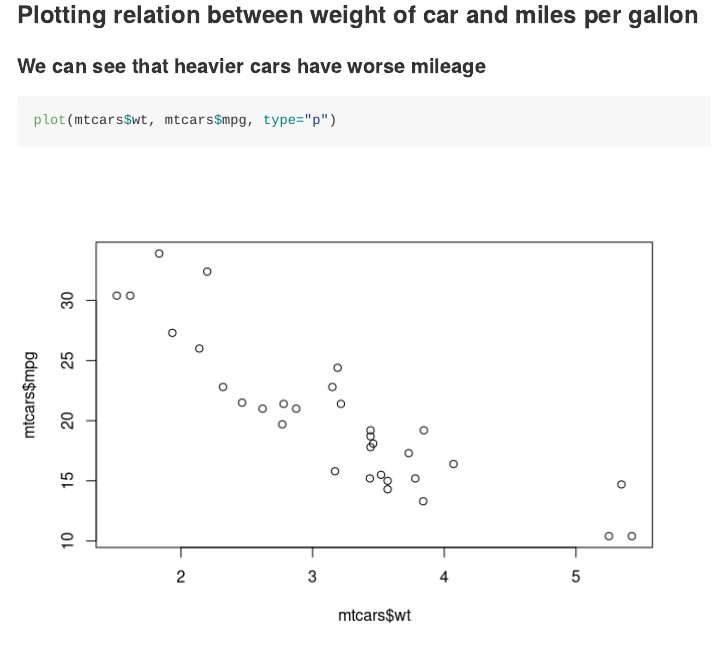
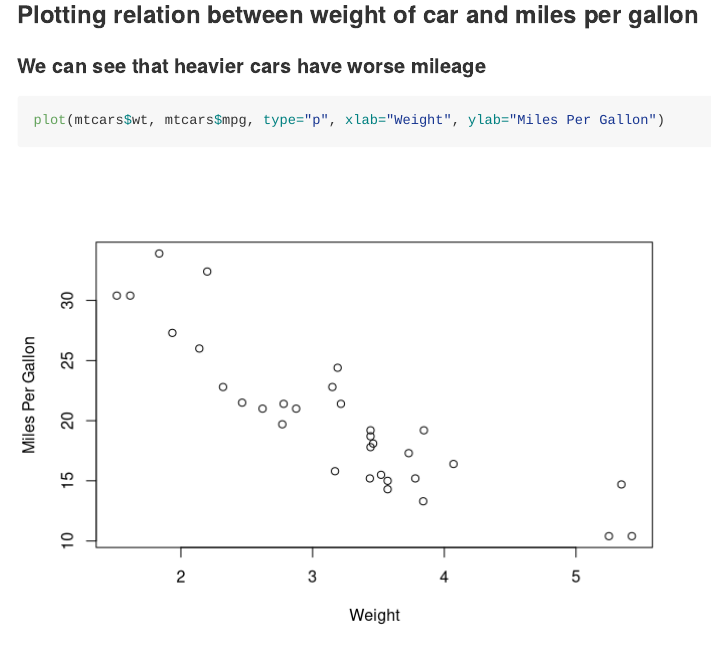
Before and after one commit to SidJain1412/R_Introduction, an R Markdown document (MTCars/MTCars.Rmd): the page in a window 1100 px wide, from 660 px down. Rendered offline with R 4.5, knitr and Pandoc, with nearby package versions.

Commit message:
Added proper x and y labels to graph

````diff
--- a/MTCars/MTCars.Rmd
+++ b/MTCars/MTCars.Rmd
@@ -16,5 +16,5 @@ dim(mtcars)
 ### Plotting relation between weight of car and miles per gallon
 #### We can see that heavier cars have worse mileage
 ```{r}
-plot(mtcars$wt, mtcars$mpg, type="p")
+plot(mtcars$wt, mtcars$mpg, type="p", xlab="Weight", ylab="Miles Per Gallon")
 ```
````
Also changed, not shown: MTCars/MTCars.md, 1 other file.
